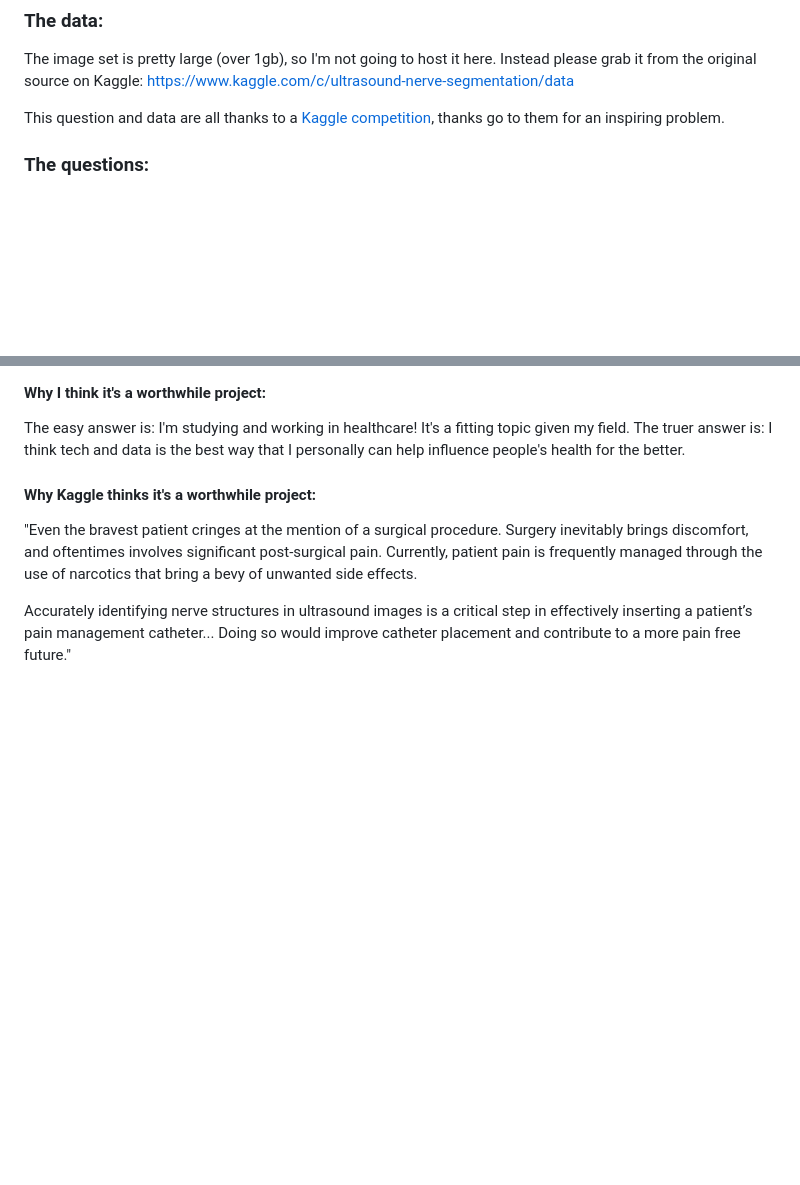
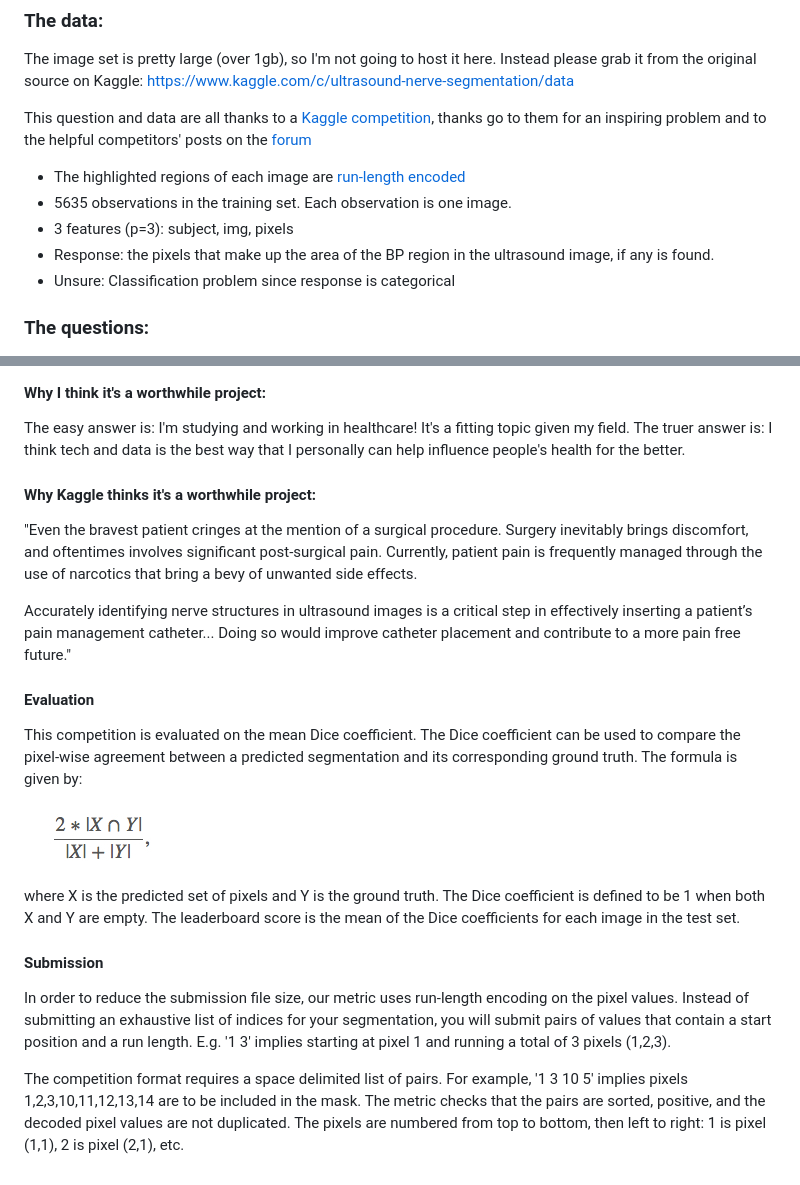
Before and after one commit to jav094/Data-Equals-Music, a Markdown page: README.md, 2 parts joined by grey strips. GitHub-like rendering; pictures changed too: dice_coefficient_formula.jpg (added); blank space fills up the shorter version.

```diff
--- a/README.md
+++ b/README.md
@@ -5,7 +5,13 @@ A prediction model that can identify nerve structures in a dataset of ultrasound
 The image set is pretty large (over 1gb), so I'm not going to host it here. Instead please grab it from the original source on Kaggle:
 https://www.kaggle.com/c/ultrasound-nerve-segmentation/data
 
-This question and data are all thanks to a [Kaggle competition](https://www.kaggle.com/c/ultrasound-nerve-segmentation), thanks go to them for an inspiring problem.
+This question and data are all thanks to a [Kaggle competition](https://www.kaggle.com/c/ultrasound-nerve-segmentation), thanks go to them for an inspiring problem and to the helpful competitors' posts on the [forum](https://www.kaggle.com/c/ultrasound-nerve-segmentation/forums)
+
+* The highlighted regions of each image are [run-length encoded](http://www.stoimen.com/blog/2012/01/09/computer-algorithms-data-compression-with-run-length-encoding/)
+* 5635 observations in the training set. Each observation is one image.
+* 3 features (p=3): subject, img, pixels
+* Response: the pixels that make up the area of the BP region in the ultrasound image, if any is found.
+* Unsure: Classification problem since response is categorical
 
 ### The questions:
 1. What is the question you hope to answer?
@@ -27,3 +33,16 @@ The easy answer is: I'm studying and working in healthcare! It's a fitting topic
 "Even the bravest patient cringes at the mention of a surgical procedure. Surgery inevitably brings discomfort, and oftentimes involves significant post-surgical pain. Currently, patient pain is frequently managed through the use of narcotics that bring a bevy of unwanted side effects.
 
 Accurately identifying nerve structures in ultrasound images is a critical step in effectively inserting a patient’s pain management catheter... Doing so would improve catheter placement and contribute to a more pain free future."
+
+#### Evaluation
+
+This competition is evaluated on the mean Dice coefficient. The Dice coefficient can be used to compare the pixel-wise agreement between a predicted segmentation and its corresponding ground truth. The formula is given by:
+
+![Dice coefficient formula](dice_coefficient_formula.jpg)
+
+where X is the predicted set of pixels and Y is the ground truth. The Dice coefficient is defined to be 1 when both X and Y are empty. The leaderboard score is the mean of the Dice coefficients for each image in the test set.
+
+#### Submission
+In order to reduce the submission file size, our metric uses run-length encoding on the pixel values.  Instead of submitting an exhaustive list of indices for your segmentation, you will submit pairs of values that contain a start position and a run length. E.g. '1 3' implies starting at pixel 1 and running a total of 3 pixels (1,2,3).
+
+The competition format requires a space delimited list of pairs. For example, '1 3 10 5' implies pixels 1,2,3,10,11,12,13,14 are to be included in the mask. The metric checks that the pairs are sorted, positive, and the decoded pixel values are not duplicated. The pixels are numbered from top to bottom, then left to right: 1 is pixel (1,1), 2 is pixel (2,1), etc.
```
Also changed, not shown: 2 other files.
